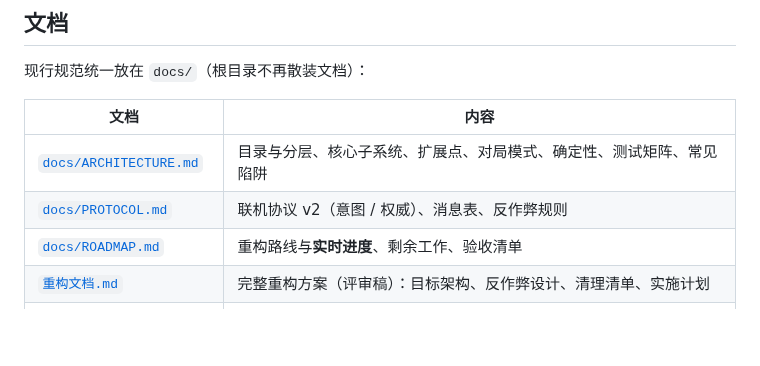
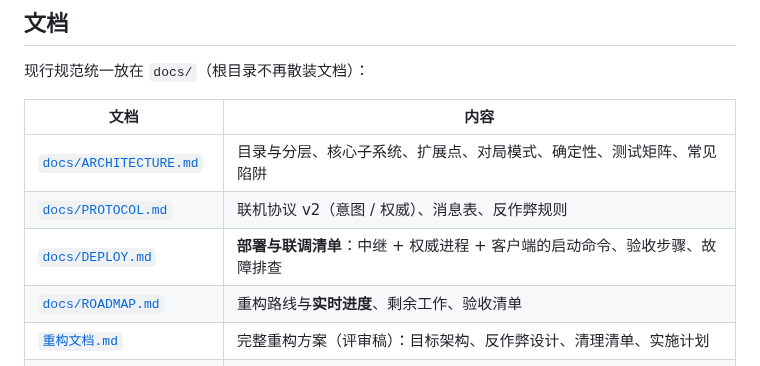
Before and after one commit to 0verDay/nsoc, a Markdown page: README.md, the part around the change. Drawn GitHub-style; blank space fills up the shorter version.

```diff
--- a/README.md
+++ b/README.md
@@ -22,6 +22,7 @@ https://github.com/qfwj-lyy/soc
 |---|---|
 | [`docs/ARCHITECTURE.md`](docs/ARCHITECTURE.md) | 目录与分层、核心子系统、扩展点、对局模式、确定性、测试矩阵、常见陷阱 |
 | [`docs/PROTOCOL.md`](docs/PROTOCOL.md) | 联机协议 v2（意图 / 权威）、消息表、反作弊规则 |
+| [`docs/DEPLOY.md`](docs/DEPLOY.md) | **部署与联调清单**：中继 + 权威进程 + 客户端的启动命令、验收步骤、故障排查 |
 | [`docs/ROADMAP.md`](docs/ROADMAP.md) | 重构路线与**实时进度**、剩余工作、验收清单 |
 | [`重构文档.md`](重构文档.md) | 完整重构方案（评审稿）：目标架构、反作弊设计、清理清单、实施计划 |
 | [`docs/ARCHIVE-INDEX.md`](docs/ARCHIVE-INDEX.md) | 历史设计稿归档索引（`docs/archive/`） |
```
Also changed, not shown: docs/DEPLOY.md (added, +95 -0 lines).
